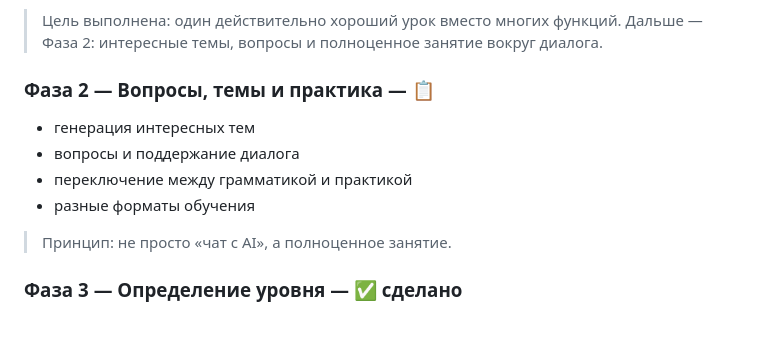
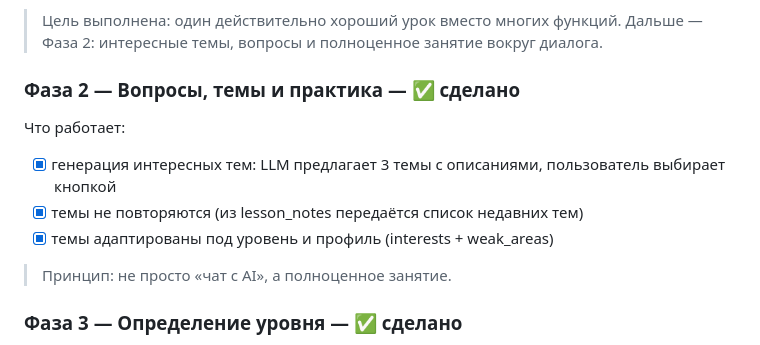
Before and after one commit to Tleukhanov/English_practic_bot, a Markdown page: ROADMAP.md, the part around the change. GitHub-like rendering.

```diff
--- a/ROADMAP.md
+++ b/ROADMAP.md
@@ -88,11 +88,12 @@ Telegram на первом этапе — просто интерфейс. Би
 > Цель выполнена: один действительно хороший урок вместо многих функций.
 > Дальше — Фаза 2: интересные темы, вопросы и полноценное занятие вокруг диалога.
 
-### Фаза 2 — Вопросы, темы и практика — 📋
-- генерация интересных тем
-- вопросы и поддержание диалога
-- переключение между грамматикой и практикой
-- разные форматы обучения
+### Фаза 2 — Вопросы, темы и практика — ✅ сделано
+Что работает:
+
+- [x] генерация интересных тем: LLM предлагает 3 темы с описаниями, пользователь выбирает кнопкой
+- [x] темы не повторяются (из lesson_notes передаётся список недавних тем)
+- [x] темы адаптированы под уровень и профиль (interests + weak_areas)
 
 > Принцип: не просто «чат с AI», а полноценное занятие.
 
```
Also changed, not shown: README.md (+2 -1 lines).
